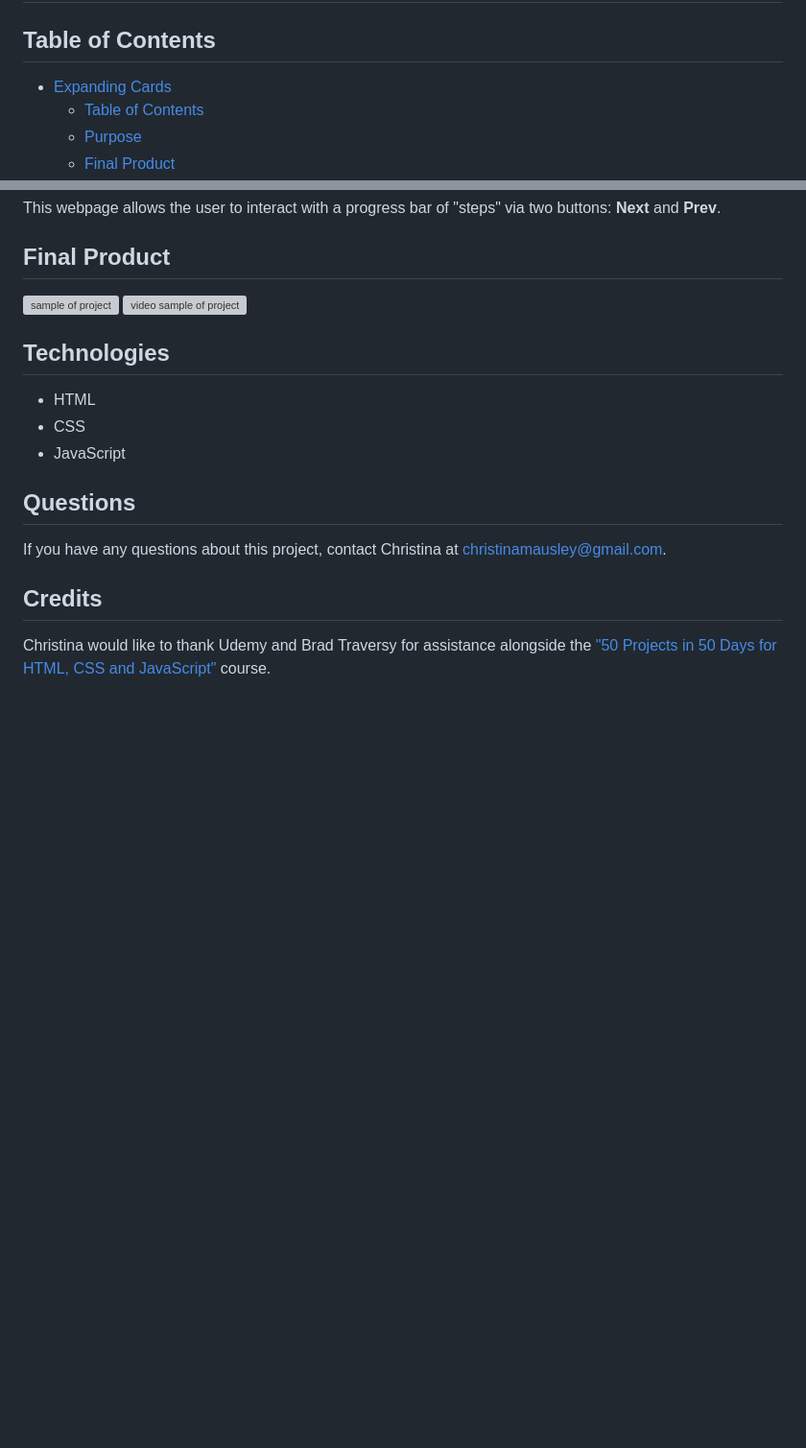
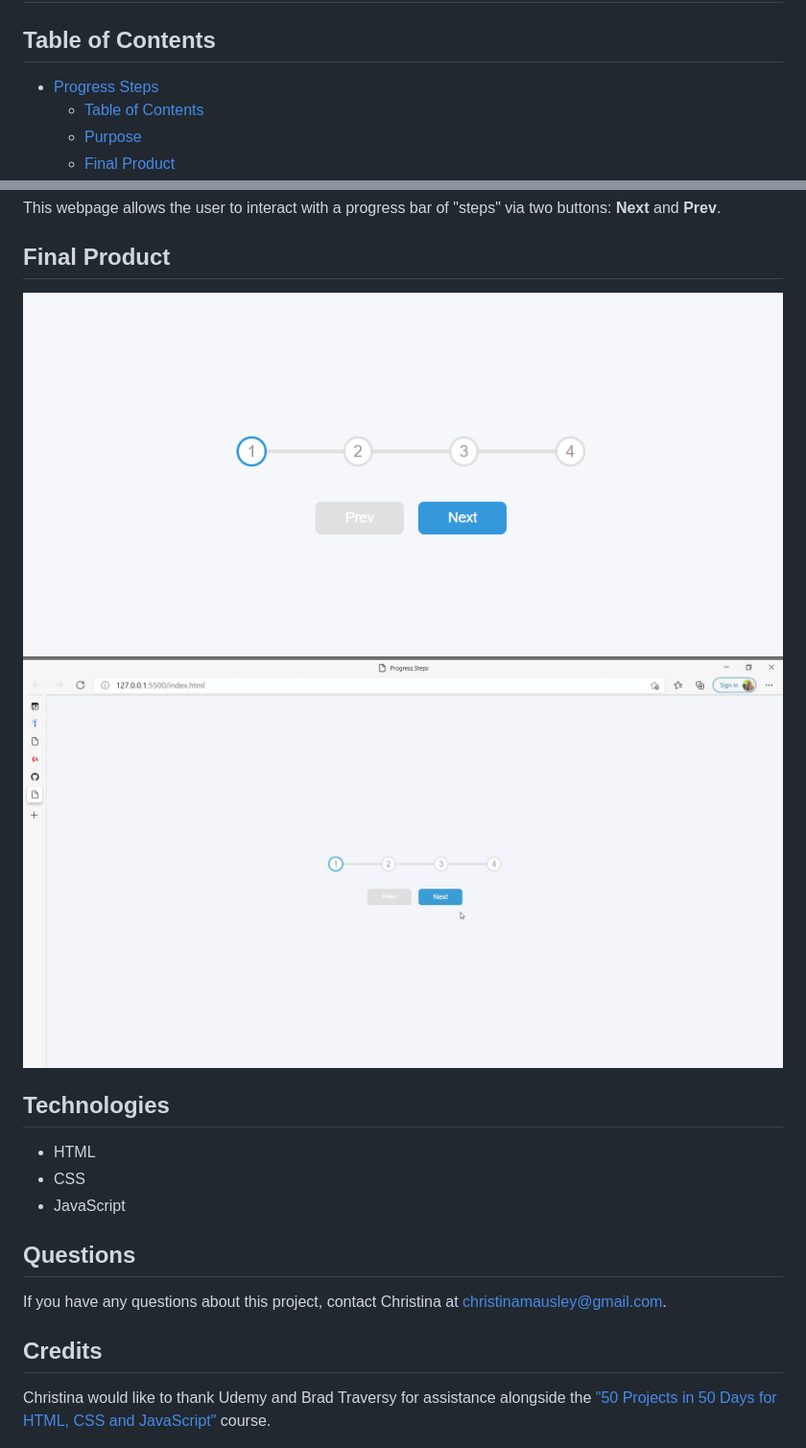
Before and after one commit to cmausley/progress-steps, a Markdown page: README.md, 2 parts joined by grey strips. Shown: that part at 96% size. Drawn GitHub-style; pictures changed too: attachments/Capture2.PNG (added), attachments/Progress-Steps-and-4-more-pages.gif (added); blank space fills up the shorter version; grey boxes are pictures that could not be loaded.

```diff
--- a/README.md
+++ b/README.md
@@ -1,7 +1,7 @@
 # Progress Steps
 
 ## Table of Contents
-- [Expanding Cards](#expanding-cards)
+- [Progress Steps](#progress-steps)
   - [Table of Contents](#table-of-contents)
   - [Purpose](#purpose)
   - [Final Product](#final-product)
@@ -17,8 +17,8 @@ This webpage allows the user to interact with a progress bar of "steps" via two
 
 ## Final Product
 
-![sample of project](./attachments/Capture1.PNG)
-![video sample of project](./attachments/Expanding-Cards-Work-Microsoft-E.gif)
+![sample of project](./attachments/Capture2.PNG)
+![video sample of project](./attachments/Progress-Steps-and-4-more-pages.gif)
 
 ## Technologies
 
```
